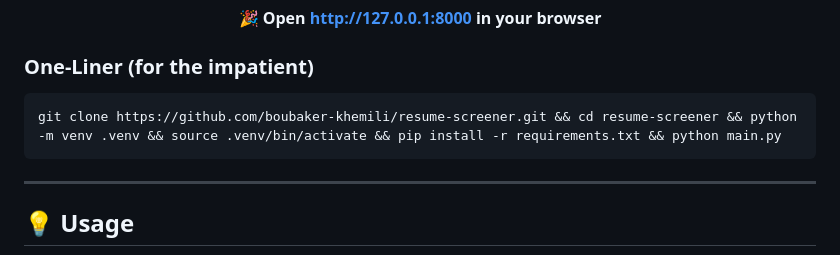
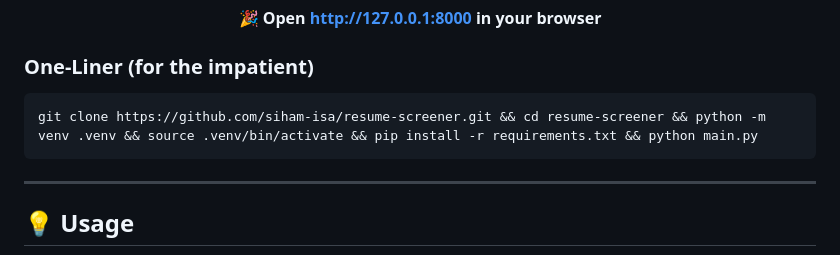
Before and after one commit to Seham-ISA/ResumeScreener, a Markdown page: README.md, the part around one of its changes. Drawn GitHub-style.

````diff
--- a/README.md
+++ b/README.md
@@ -224,7 +224,7 @@ python main.py
 ### One-Liner (for the impatient)
 
 ```bash
-git clone https://github.com/boubaker-khemili/resume-screener.git && cd resume-screener && python -m venv .venv && source .venv/bin/activate && pip install -r requirements.txt && python main.py
+git clone https://github.com/siham-isa/resume-screener.git && cd resume-screener && python -m venv .venv && source .venv/bin/activate && pip install -r requirements.txt && python main.py
 ```
 
 ---
````
Also changed, not shown: other parts of README.md (+2 -2 lines).
